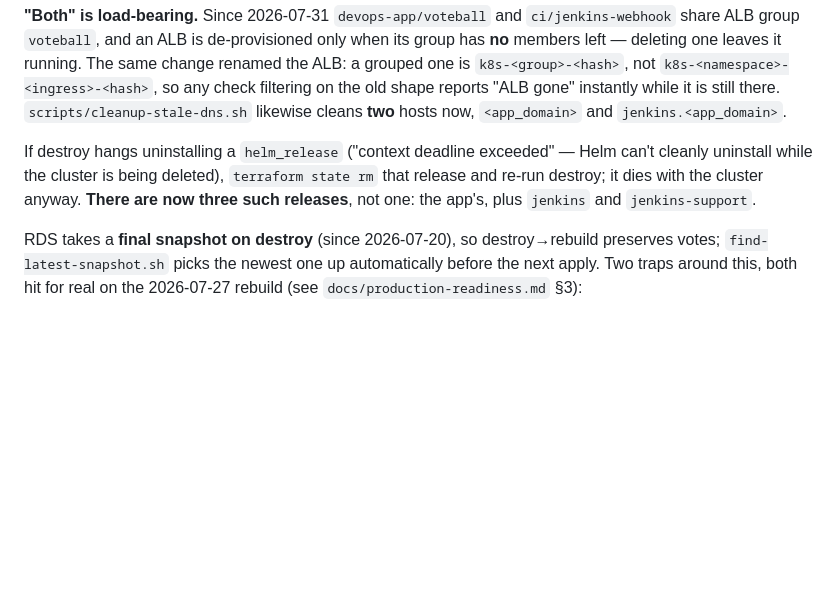
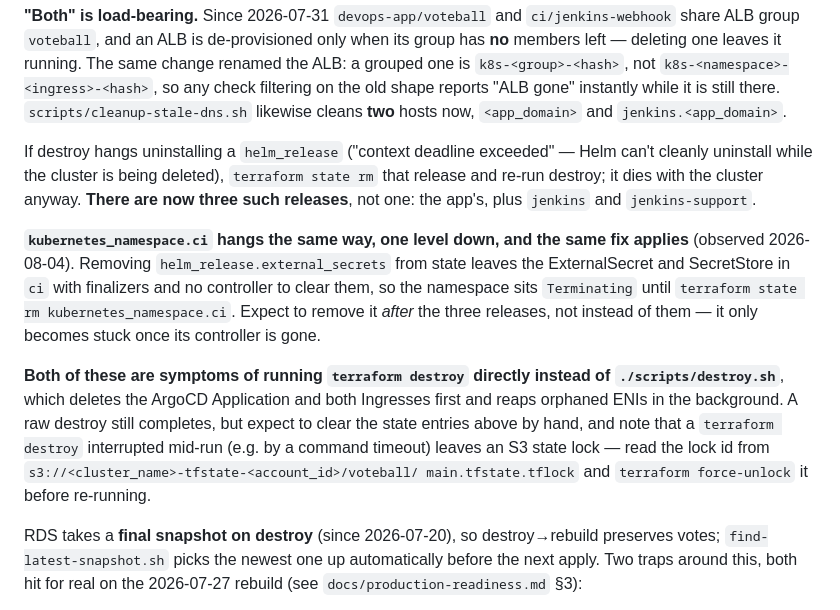
Before and after one commit to Latnook/voteball, a Markdown page: CLAUDE.md, the part around the change. GitHub-like rendering; blank space fills up the shorter version.

Commit message:
docs(claude-md): record the two destroy hangs a raw terraform destroy hits
Tearing down with terraform destroy directly (rather than ./scripts/destroy.sh)
hit 'context deadline exceeded' twice tonight: first on the three helm_releases,
which CLAUDE.md already covered, then on kubernetes_namespace.ci, which it did
not. The namespace only becomes stuck AFTER external_secrets is removed from
state -- its ExternalSecret and SecretStore keep finalizers with no controller
left to clear them.

Also records that an interrupted destroy leaves an S3 state lock, and where to
find the lock id, since the recovery is non-obvious mid-teardown.

```diff
--- a/CLAUDE.md
+++ b/CLAUDE.md
@@ -422,6 +422,19 @@ uninstall while the cluster is being deleted), `terraform state rm` that release
 it dies with the cluster anyway. **There are now three such releases**, not one: the app's, plus
 `jenkins` and `jenkins-support`.
 
+**`kubernetes_namespace.ci` hangs the same way, one level down, and the same fix applies** (observed
+2026-08-04). Removing `helm_release.external_secrets` from state leaves the ExternalSecret and
+SecretStore in `ci` with finalizers and no controller to clear them, so the namespace sits
+`Terminating` until `terraform state rm kubernetes_namespace.ci`. Expect to remove it *after* the
+three releases, not instead of them — it only becomes stuck once its controller is gone.
+
+**Both of these are symptoms of running `terraform destroy` directly instead of
+`./scripts/destroy.sh`**, which deletes the ArgoCD Application and both Ingresses first and reaps
+orphaned ENIs in the background. A raw destroy still completes, but expect to clear the state entries
+above by hand, and note that a `terraform destroy` interrupted mid-run (e.g. by a command timeout)
+leaves an S3 state lock — read the lock id from `s3://<cluster_name>-tfstate-<account_id>/voteball/
+main.tfstate.tflock` and `terraform force-unlock` it before re-running.
+
 RDS takes a **final snapshot on destroy** (since 2026-07-20), so destroy→rebuild preserves votes;
 `find-latest-snapshot.sh` picks the newest one up automatically before the next apply. Two traps
 around this, both hit for real on the 2026-07-27 rebuild (see `docs/production-readiness.md` §3):
```
